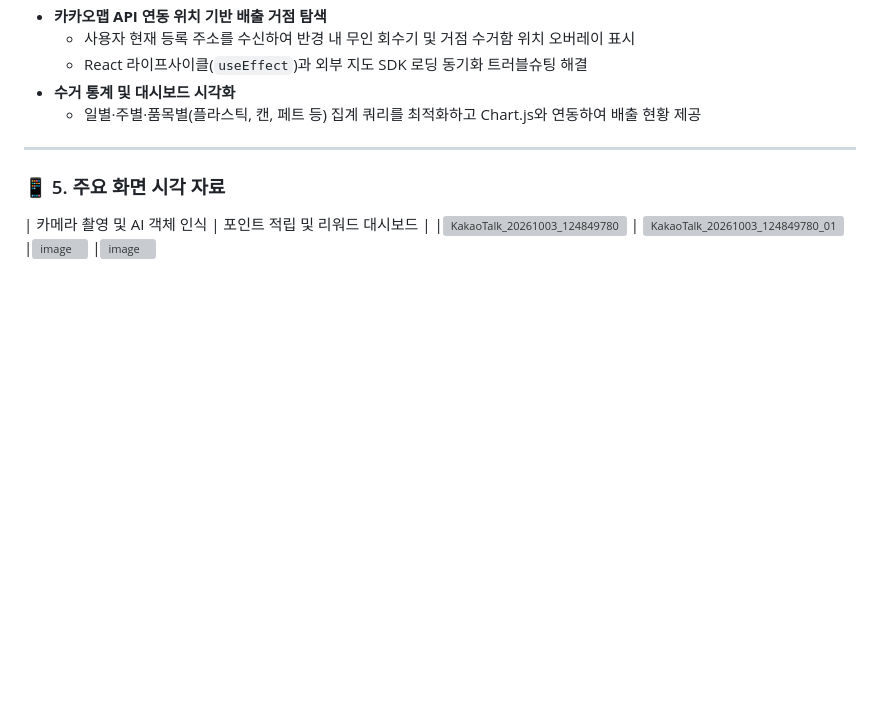
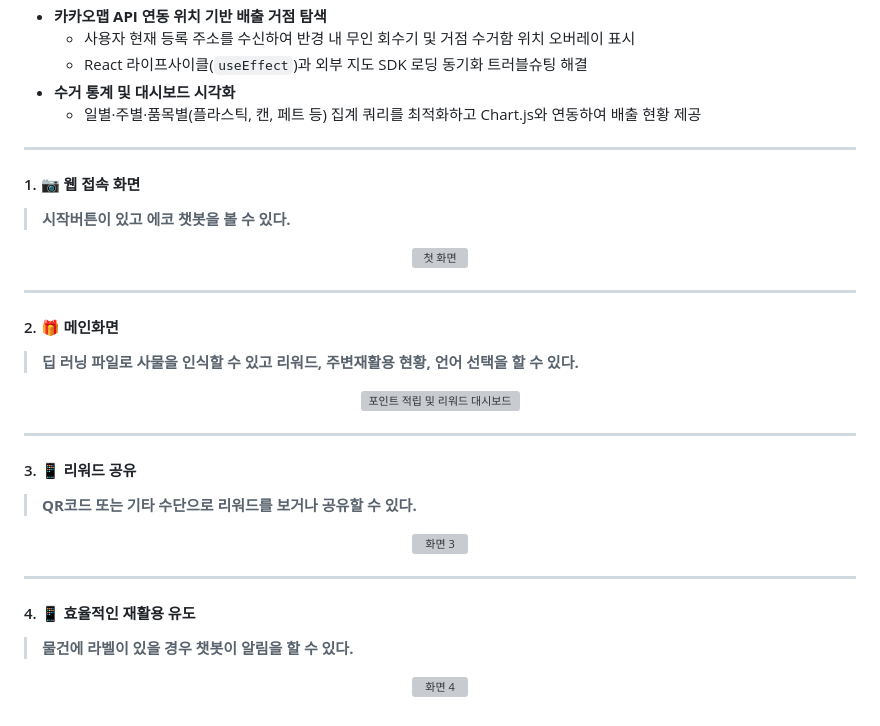
Before and after one commit to lj8888151214-commits/myfathershabit, a Markdown page: README.md, the part around the change. Rendered like a GitHub page; blank space fills up the shorter version; grey boxes are pictures that could not be loaded.

```diff
--- a/README.md
+++ b/README.md
@@ -86,10 +86,32 @@
 
 ---
 
-### 📱 5. 주요 화면 시각 자료
+#### 1. 📷 웹 접속 화면
+> **시작버튼이 있고 에코 챗봇을 볼 수 있다.**
+<p align="center">
+  <img src="https://github.com/user-attachments/assets/f0cbd978-a316-4885-a331-963365f10a00" width="60%" alt="첫 화면" />
+</p>
 
-| 카메라 촬영 및 AI 객체 인식 | 포인트 적립 및 리워드 대시보드 |
-|<img width="590" height="1278" alt="KakaoTalk_20261003_124849780" src="https://github.com/user-attachments/assets/f0cbd978-a316-4885-a331-963365f10a00" />
-| <img width="590" height="1278" alt="KakaoTalk_20261003_124849780_01" src="https://github.com/user-attachments/assets/52186484-6c46-4ba3-bc36-eb0e21a7da3c" />
-|<img width="590" height="1278" alt="image" src="https://github.com/user-attachments/assets/66dfc5cf-26aa-4686-b761-64cd0fa6d70f" />
-|<img width="590" height="1278" alt="image" src="https://github.com/user-attachments/assets/222f5a6b-41d6-47c4-b856-064730103bb6" />
+---
+
+#### 2. 🎁 메인화면
+> **딥 러닝 파일로 사물을 인식할 수 있고 리워드, 주변재활용 현황, 언어 선택을 할 수 있다.**
+<p align="center">
+  <img src="https://github.com/user-attachments/assets/52186484-6c46-4ba3-bc36-eb0e21a7da3c" width="60%" alt="포인트 적립 및 리워드 대시보드" />
+</p>
+
+---
+
+#### 3. 📱 리워드 공유
+> **QR코드 또는 기타 수단으로 리워드를 보거나 공유할 수 있다.**
+<p align="center">
+  <img src="https://github.com/user-attachments/assets/66dfc5cf-26aa-4686-b761-64cd0fa6d70f" width="60%" alt="화면 3" />
+</p>
+
+---
+
+#### 4. 📱 효율적인 재활용 유도
+> **물건에 라벨이 있을 경우 챗봇이 알림을 할 수 있다.**
+<p align="center">
+  <img src="https://github.com/user-attachments/assets/222f5a6b-41d6-47c4-b856-064730103bb6" width="60%" alt="화면 4" />
+</p>
```
